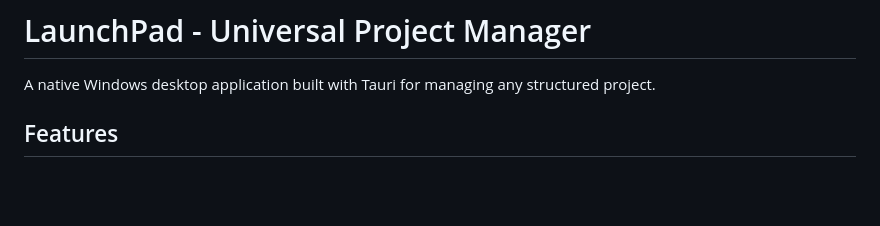
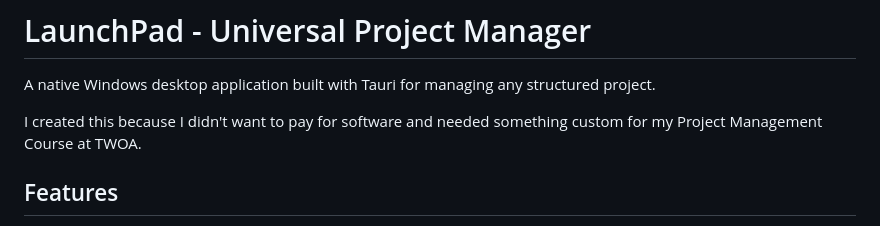
Before and after one commit to mikeartee/LaunchPad, a Markdown page: README.md, the part around the change. GitHub-like rendering; blank space fills up the shorter version.

Commit message:
Update README with personal project motivation

```diff
--- a/README.md
+++ b/README.md
@@ -1,6 +1,8 @@
 # LaunchPad - Universal Project Manager
 
 A native Windows desktop application built with Tauri for managing any structured project.
+
+I created this because I didn't want to pay for software and needed something custom for my Project Management Course at TWOA.
 
 ## Features
 
```
